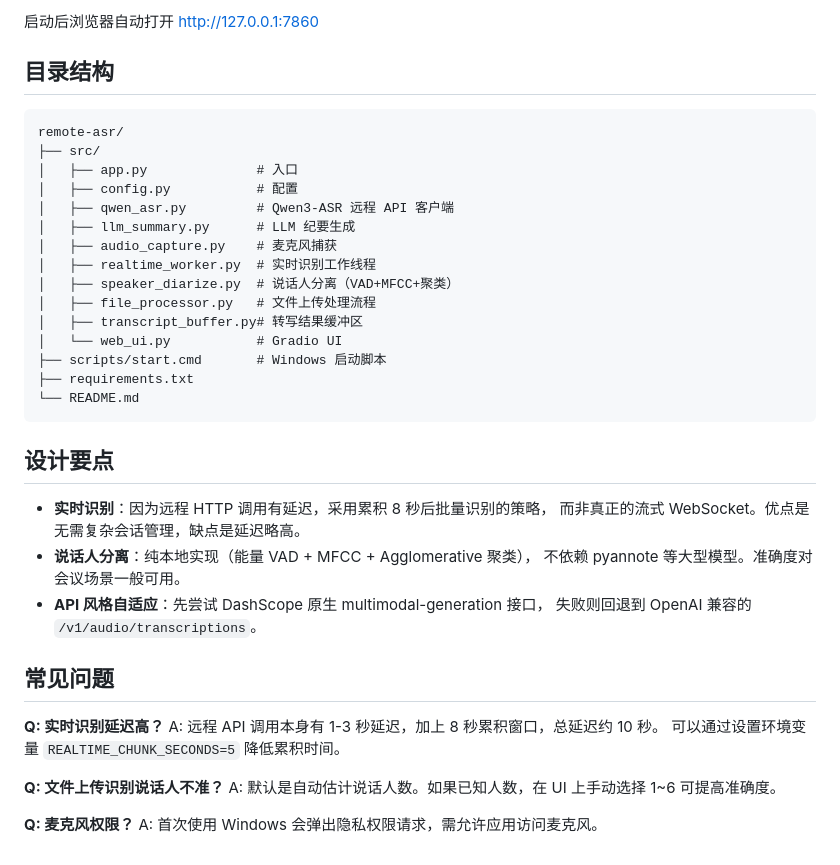
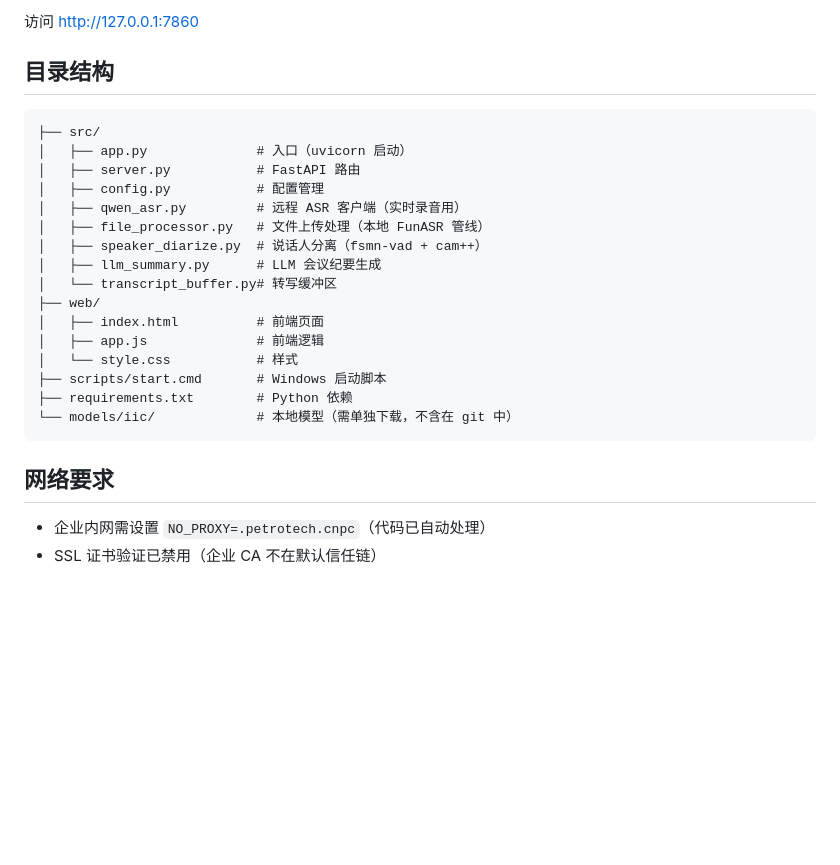
Before and after one commit to Hansen-SG/meeting-recorder-remote-asr, a Markdown page: README.md, the part around one of its changes. Drawn GitHub-style; blank space fills up the shorter version.

````diff
--- a/README.md
+++ b/README.md
@@ -45,44 +76,29 @@ python src\app.py
 ```
 
-启动后浏览器自动打开 http://127.0.0.1:7860
+访问 http://127.0.0.1:7860
 
 ## 目录结构
 
 ```
-remote-asr/
 ├── src/
-│   ├── app.py              # 入口
-│   ├── config.py           # 配置
-│   ├── qwen_asr.py         # Qwen3-ASR 远程 API 客户端
-│   ├── llm_summary.py      # LLM 纪要生成
-│   ├── audio_capture.py    # 麦克风捕获
-│   ├── realtime_worker.py  # 实时识别工作线程
-│   ├── speaker_diarize.py  # 说话人分离（VAD+MFCC+聚类）
-│   ├── file_processor.py   # 文件上传处理流程
-│   ├── transcript_buffer.py# 转写结果缓冲区
-│   └── web_ui.py           # Gradio UI
+│   ├── app.py              # 入口（uvicorn 启动）
+│   ├── server.py           # FastAPI 路由
+│   ├── config.py           # 配置管理
+│   ├── qwen_asr.py         # 远程 ASR 客户端（实时录音用）
+│   ├── file_processor.py   # 文件上传处理（本地 FunASR 管线）
+│   ├── speaker_diarize.py  # 说话人分离（fsmn-vad + cam++）
+│   ├── llm_summary.py      # LLM 会议纪要生成
+│   └── transcript_buffer.py# 转写缓冲区
+├── web/
+│   ├── index.html          # 前端页面
+│   ├── app.js              # 前端逻辑
+│   └── style.css           # 样式
 ├── scripts/start.cmd       # Windows 启动脚本
-├── requirements.txt
-└── README.md
+├── requirements.txt        # Python 依赖
+└── models/iic/             # 本地模型（需单独下载，不含在 git 中）
 ```
 
-## 设计要点
+## 网络要求
 
-- **实时识别**：因为远程 HTTP 调用有延迟，采用累积 8 秒后批量识别的策略，
-  而非真正的流式 WebSocket。优点是无需复杂会话管理，缺点是延迟略高。
-- **说话人分离**：纯本地实现（能量 VAD + MFCC + Agglomerative 聚类），
-  不依赖 pyannote 等大型模型。准确度对会议场景一般可用。
-- **API 风格自适应**：先尝试 DashScope 原生 multimodal-generation 接口，
-  失败则回退到 OpenAI 兼容的 `/v1/audio/transcriptions`。
-
-## 常见问题
-
-**Q: 实时识别延迟高？**
-A: 远程 API 调用本身有 1-3 秒延迟，加上 8 秒累积窗口，总延迟约 10 秒。
-可以通过设置环境变量 `REALTIME_CHUNK_SECONDS=5` 降低累积时间。
-
-**Q: 文件上传识别说话人不准？**
-A: 默认是自动估计说话人数。如果已知人数，在 UI 上手动选择 1~6 可提高准确度。
-
-**Q: 麦克风权限？**
-A: 首次使用 Windows 会弹出隐私权限请求，需允许应用访问麦克风。
+- 企业内网需设置 `NO_PROXY=.petrotech.cnpc`（代码已自动处理）
+- SSL 证书验证已禁用（企业 CA 不在默认信任链）
````
Also changed, not shown: other parts of README.md (+57 -26 lines).
